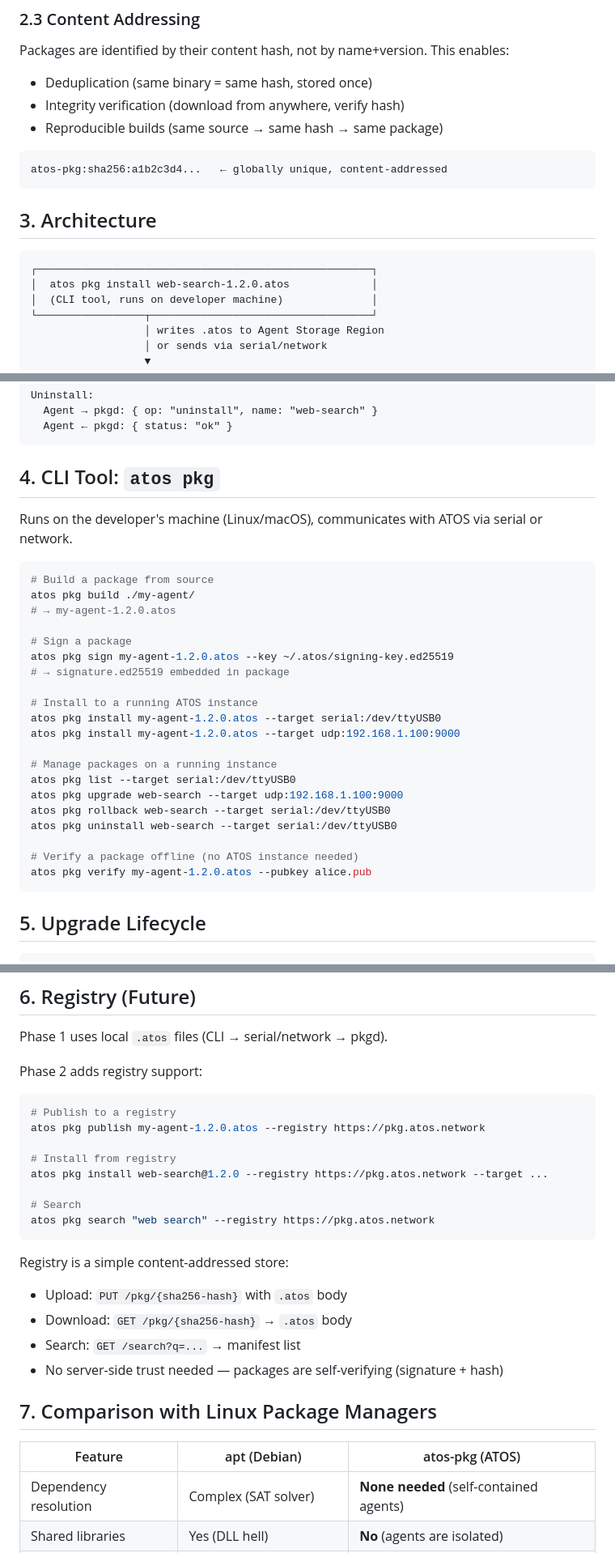
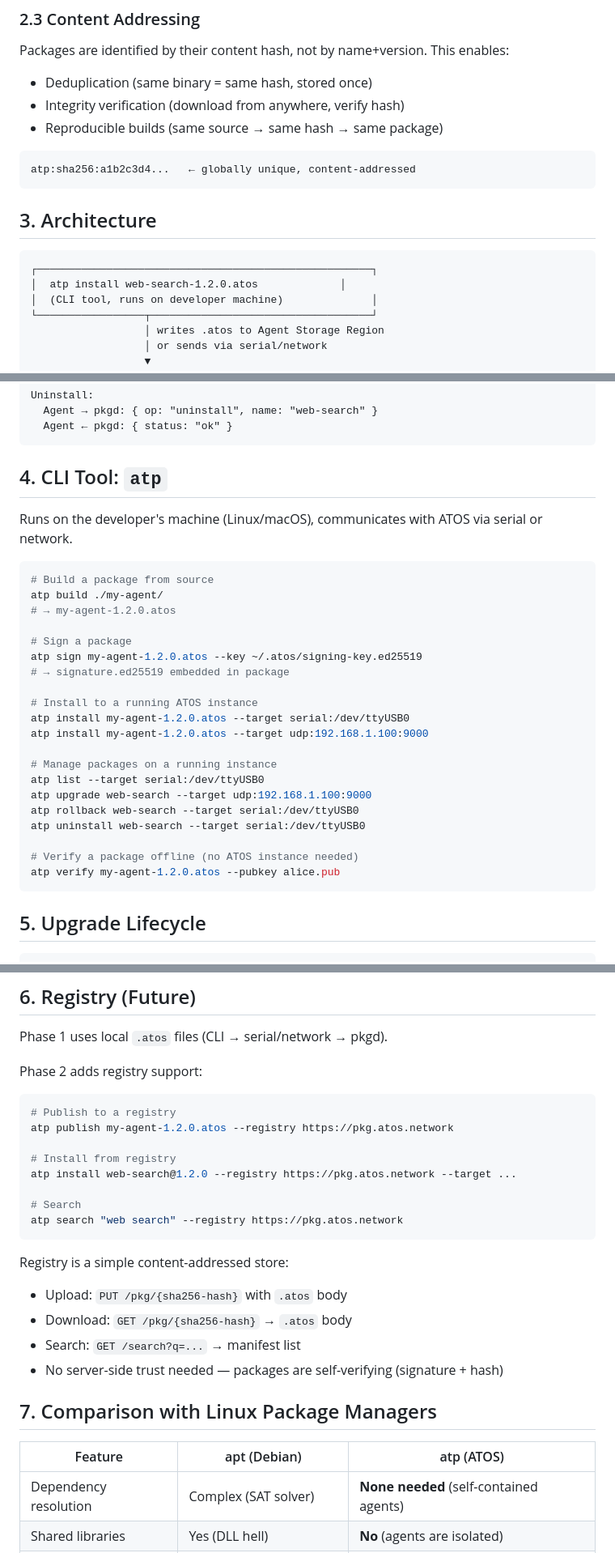
Before and after one commit to tosnetwork/webTOS, a Markdown page: PackageManager.md, 3 parts joined by grey strips. Shown at 81% size. Drawn GitHub-style.

Commit message:
Rename package manager CLI from 'atos pkg' to 'atp'
atp = ATOS Trust Package. Familiar to Linux users (one letter from apt),
no naming conflict, works as both CLI command and conceptual name.

Co-Authored-By: Claude Opus 4.6 (1M context) <noreply@anthropic.com>

````diff
--- a/PackageManager.md
+++ b/PackageManager.md
@@ -72,14 +72,14 @@ Packages are identified by their content hash, not by name+version. This enables
 - Reproducible builds (same source → same hash → same package)
 
 ```
-atos-pkg:sha256:a1b2c3d4...   ← globally unique, content-addressed
+atp:sha256:a1b2c3d4...   ← globally unique, content-addressed
 ```
 
 ## 3. Architecture
 
 ```
 ┌─────────────────────────────────────────────────────┐
-│  atos pkg install web-search-1.2.0.atos             │
+│  atp install web-search-1.2.0.atos             │
 │  (CLI tool, runs on developer machine)              │
 └─────────────────┬───────────────────────────────────┘
                   │ writes .atos to Agent Storage Region
@@ -142,31 +142,31 @@ Uninstall:
   Agent ← pkgd: { status: "ok" }
 ```
 
-## 4. CLI Tool: `atos pkg`
+## 4. CLI Tool: `atp`
 
 Runs on the developer's machine (Linux/macOS), communicates with ATOS via serial or network.
 
 ```bash
 # Build a package from source
-atos pkg build ./my-agent/
+atp build ./my-agent/
 # → my-agent-1.2.0.atos
 
 # Sign a package
-atos pkg sign my-agent-1.2.0.atos --key ~/.atos/signing-key.ed25519
+atp sign my-agent-1.2.0.atos --key ~/.atos/signing-key.ed25519
 # → signature.ed25519 embedded in package
 
 # Install to a running ATOS instance
-atos pkg install my-agent-1.2.0.atos --target serial:/dev/ttyUSB0
-atos pkg install my-agent-1.2.0.atos --target udp:192.168.1.100:9000
+atp install my-agent-1.2.0.atos --target serial:/dev/ttyUSB0
+atp install my-agent-1.2.0.atos --target udp:192.168.1.100:9000
 
 # Manage packages on a running instance
-atos pkg list --target serial:/dev/ttyUSB0
-atos pkg upgrade web-search --target udp:192.168.1.100:9000
-atos pkg rollback web-search --target serial:/dev/ttyUSB0
-atos pkg uninstall web-search --target serial:/dev/ttyUSB0
+atp list --target serial:/dev/ttyUSB0
+atp upgrade web-search --target udp:192.168.1.100:9000
+atp rollback web-search --target serial:/dev/ttyUSB0
+atp uninstall web-search --target serial:/dev/ttyUSB0
 
 # Verify a package offline (no ATOS instance needed)
-atos pkg verify my-agent-1.2.0.atos --pubkey alice.pub
+atp verify my-agent-1.2.0.atos --pubkey alice.pub
 ```
 
 ## 5. Upgrade Lifecycle
@@ -229,13 +229,13 @@ Phase 2 adds registry support:
 
 ```bash
 # Publish to a registry
-atos pkg publish my-agent-1.2.0.atos --registry https://pkg.atos.network
+atp publish my-agent-1.2.0.atos --registry https://pkg.atos.network
 
 # Install from registry
-atos pkg install web-search@1.2.0 --registry https://pkg.atos.network --target ...
+atp install web-search@1.2.0 --registry https://pkg.atos.network --target ...
 
 # Search
-atos pkg search "web search" --registry https://pkg.atos.network
+atp search "web search" --registry https://pkg.atos.network
 ```
 
 Registry is a simple content-addressed store:
@@ -246,7 +246,7 @@ Registry is a simple content-addressed store:
 
 ## 7. Comparison with Linux Package Managers
 
-| Feature | apt (Debian) | atos-pkg (ATOS) |
+| Feature | apt (Debian) | atp (ATOS) |
 |---------|-------------|-------------|
 | Dependency resolution | Complex (SAT solver) | **None needed** (self-contained agents) |
 | Shared libraries | Yes (DLL hell) | **No** (agents are isolated) |
````
Also changed, not shown: other parts of PackageManager.md (+3 -3 lines), yellowpaper.md (+1 -1 lines).
